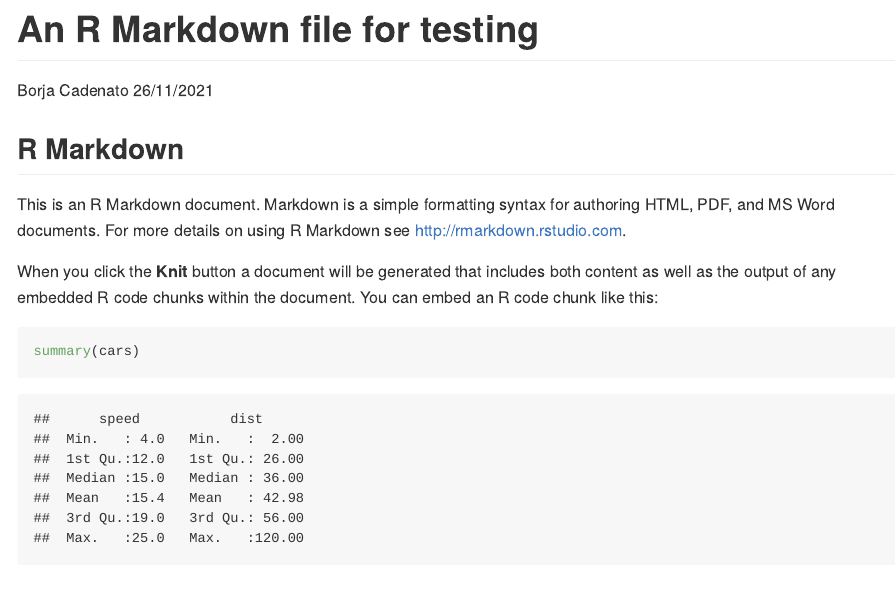
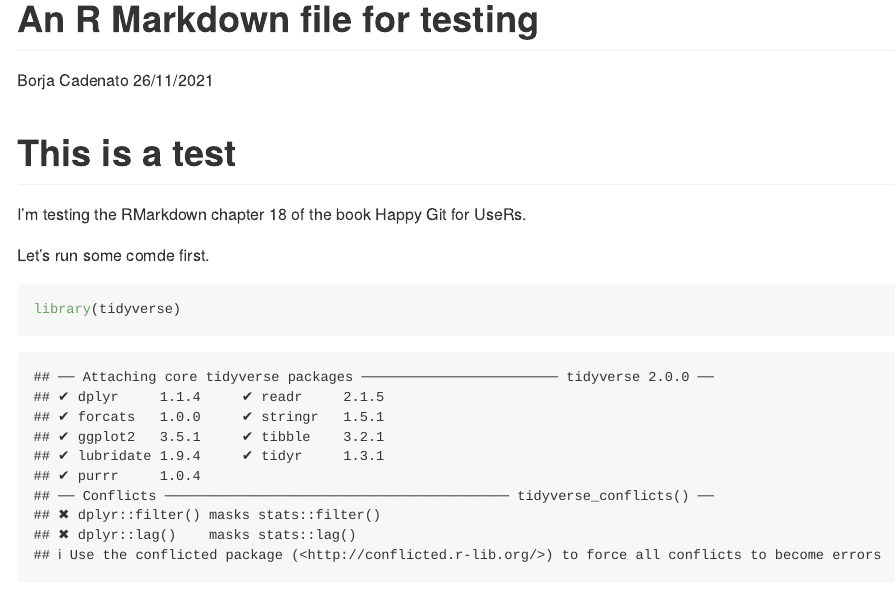
Before and after one commit to bcadenato/test-repo, an R Markdown document (test-rmarkdown.Rmd): the page in a window 1100 px wide, from its top. Rendered offline with R 4.5, knitr and Pandoc, with nearby package versions.

Commit message:
Write lines of code

````diff
--- a/test-rmarkdown.Rmd
+++ b/test-rmarkdown.Rmd
@@ -9,13 +9,13 @@ output: github_document
 knitr::opts_chunk$set(echo = TRUE)
 ```
 
-## R Markdown
+# This is a test
 
-This is an R Markdown document. Markdown is a simple formatting syntax for authoring HTML, PDF, and MS Word documents. For more details on using R Markdown see <http://rmarkdown.rstudio.com>.
+I'm testing the RMarkdown chapter 18 of the book Happy Git for UseRs.
 
-When you click the **Knit** button a document will be generated that includes both content as well as the output of any embedded R code chunks within the document. You can embed an R code chunk like this:
+Let's run some comde first.
 
-```{r cars}
-summary(cars)
+```{r}
+library(tidyverse)
 ```
 
````
Also changed, not shown: test-rmarkdown.Rmd (10 more changed lines).
